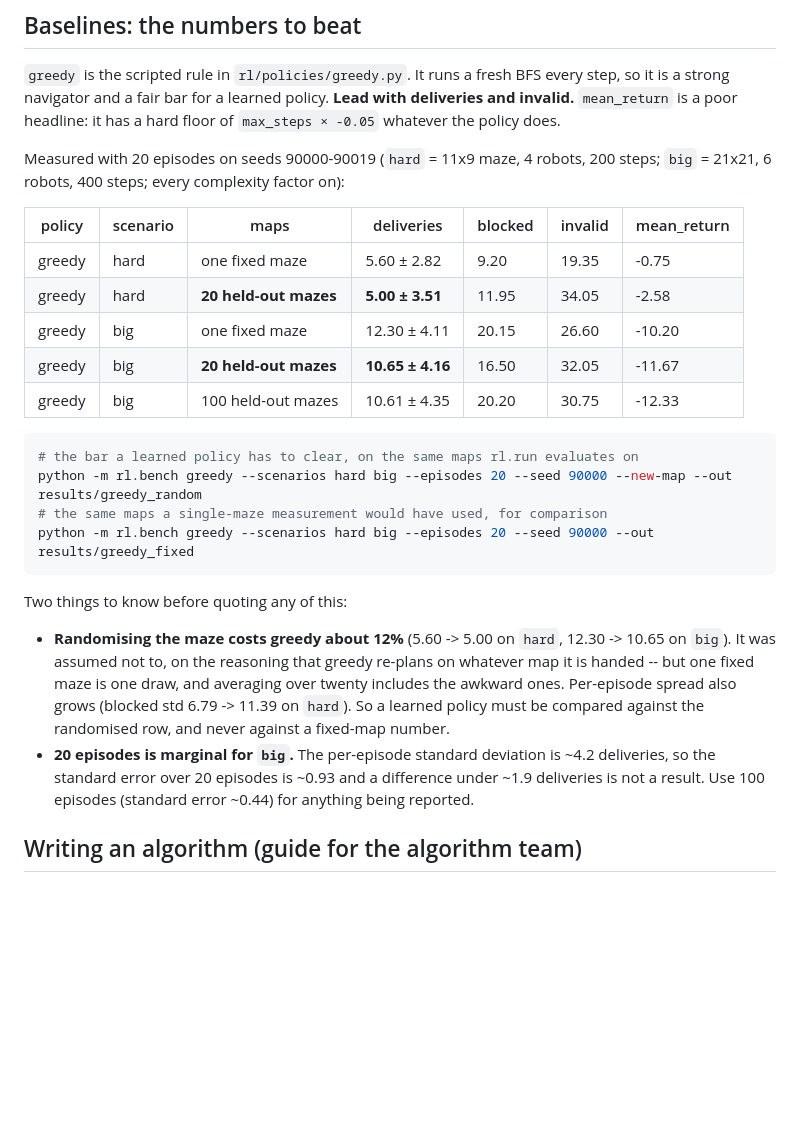
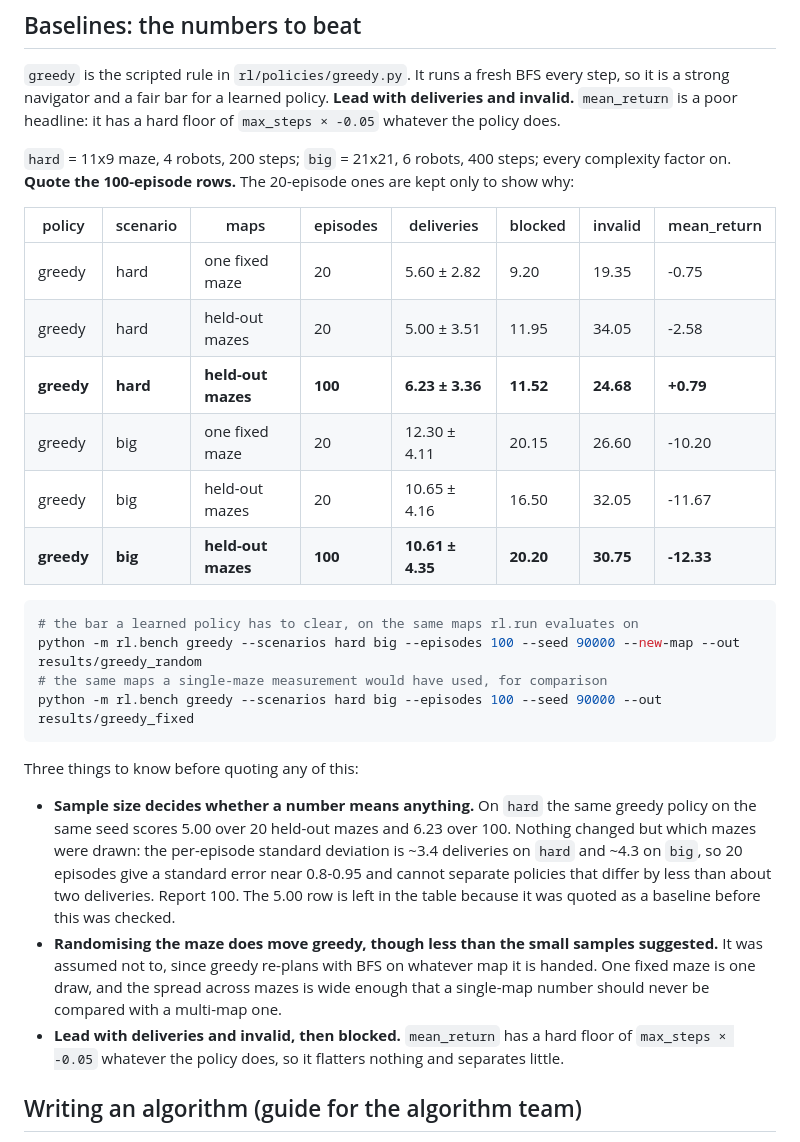
Before and after one commit to Loan-Coal/warehouse-learning, a Markdown page: README.md, the part around the change. GitHub-like rendering; blank space fills up the shorter version.

Commit message:
docs: correct the baseline table, which was itself a small-sample artifact
The table warned that 20 episodes is too few and then quoted 20-episode numbers
as the bar. Measured at 100 episodes on the same seed, greedy on hard scores
6.23, not 5.00. Nothing changed but which mazes were drawn.

The 100-episode rows are now the ones to quote, the 20-episode rows are kept to
show the size of the effect, and the note about randomisation is softened to
what the larger sample actually supports.

````diff
--- a/README.md
+++ b/README.md
@@ -88,34 +88,37 @@ A **scenario** is a named preset of these flags, in `env/scenarios.py`: `basic`,
 navigator and a fair bar for a learned policy. **Lead with deliveries and invalid.** `mean_return` is a poor
 headline: it has a hard floor of `max_steps × -0.05` whatever the policy does.
 
-Measured with 20 episodes on seeds 90000-90019 (`hard` = 11x9 maze, 4 robots, 200 steps; `big` = 21x21,
-6 robots, 400 steps; every complexity factor on):
+`hard` = 11x9 maze, 4 robots, 200 steps; `big` = 21x21, 6 robots, 400 steps; every complexity factor on.
+**Quote the 100-episode rows.** The 20-episode ones are kept only to show why:
 
-| policy | scenario | maps | deliveries | blocked | invalid | mean_return |
-|---|---|---|---|---|---|---|
-| greedy | hard | one fixed maze | 5.60 ± 2.82 | 9.20 | 19.35 | -0.75 |
-| greedy | hard | **20 held-out mazes** | **5.00 ± 3.51** | 11.95 | 34.05 | -2.58 |
-| greedy | big | one fixed maze | 12.30 ± 4.11 | 20.15 | 26.60 | -10.20 |
-| greedy | big | **20 held-out mazes** | **10.65 ± 4.16** | 16.50 | 32.05 | -11.67 |
-| greedy | big | 100 held-out mazes | 10.61 ± 4.35 | 20.20 | 30.75 | -12.33 |
+| policy | scenario | maps | episodes | deliveries | blocked | invalid | mean_return |
+|---|---|---|---|---|---|---|---|
+| greedy | hard | one fixed maze | 20 | 5.60 ± 2.82 | 9.20 | 19.35 | -0.75 |
+| greedy | hard | held-out mazes | 20 | 5.00 ± 3.51 | 11.95 | 34.05 | -2.58 |
+| **greedy** | **hard** | **held-out mazes** | **100** | **6.23 ± 3.36** | **11.52** | **24.68** | **+0.79** |
+| greedy | big | one fixed maze | 20 | 12.30 ± 4.11 | 20.15 | 26.60 | -10.20 |
+| greedy | big | held-out mazes | 20 | 10.65 ± 4.16 | 16.50 | 32.05 | -11.67 |
+| **greedy** | **big** | **held-out mazes** | **100** | **10.61 ± 4.35** | **20.20** | **30.75** | **-12.33** |
 
 ```powershell
 # the bar a learned policy has to clear, on the same maps rl.run evaluates on
-python -m rl.bench greedy --scenarios hard big --episodes 20 --seed 90000 --new-map --out results/greedy_random
+python -m rl.bench greedy --scenarios hard big --episodes 100 --seed 90000 --new-map --out results/greedy_random
 # the same maps a single-maze measurement would have used, for comparison
-python -m rl.bench greedy --scenarios hard big --episodes 20 --seed 90000 --out results/greedy_fixed
+python -m rl.bench greedy --scenarios hard big --episodes 100 --seed 90000 --out results/greedy_fixed
 ```
 
-Two things to know before quoting any of this:
+Three things to know before quoting any of this:
 
-- **Randomising the maze costs greedy about 12%** (5.60 -> 5.00 on `hard`, 12.30 -> 10.65 on `big`). It was
-  assumed not to, on the reasoning that greedy re-plans on whatever map it is handed -- but one fixed maze is
-  one draw, and averaging over twenty includes the awkward ones. Per-episode spread also grows (blocked std
-  6.79 -> 11.39 on `hard`). So a learned policy must be compared against the randomised row, and never
-  against a fixed-map number.
-- **20 episodes is marginal for `big`.** The per-episode standard deviation is ~4.2 deliveries, so the
-  standard error over 20 episodes is ~0.93 and a difference under ~1.9 deliveries is not a result. Use 100
-  episodes (standard error ~0.44) for anything being reported.
+- **Sample size decides whether a number means anything.** On `hard` the same greedy policy on the same seed
+  scores 5.00 over 20 held-out mazes and 6.23 over 100. Nothing changed but which mazes were drawn: the
+  per-episode standard deviation is ~3.4 deliveries on `hard` and ~4.3 on `big`, so 20 episodes give a standard
+  error near 0.8-0.95 and cannot separate policies that differ by less than about two deliveries. Report 100.
+  The 5.00 row is left in the table because it was quoted as a baseline before this was checked.
+- **Randomising the maze does move greedy, though less than the small samples suggested.** It was assumed not
+  to, since greedy re-plans with BFS on whatever map it is handed. One fixed maze is one draw, and the spread
+  across mazes is wide enough that a single-map number should never be compared with a multi-map one.
+- **Lead with deliveries and invalid, then blocked.** `mean_return` has a hard floor of `max_steps × -0.05`
+  whatever the policy does, so it flatters nothing and separates little.
 
 ## Writing an algorithm (guide for the algorithm team)
 
````
